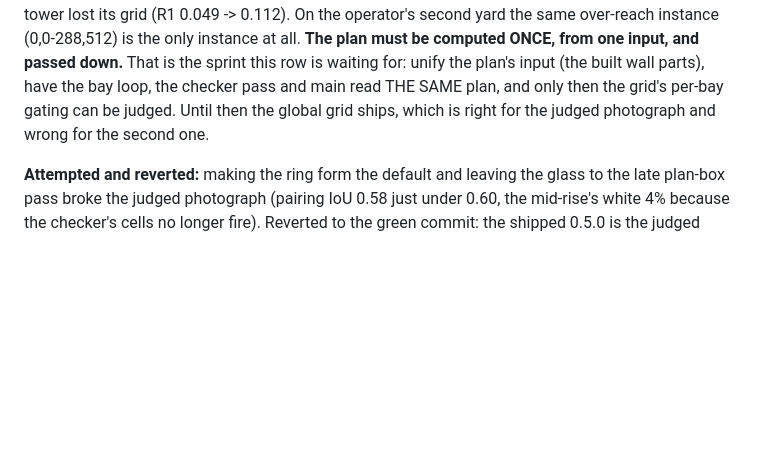
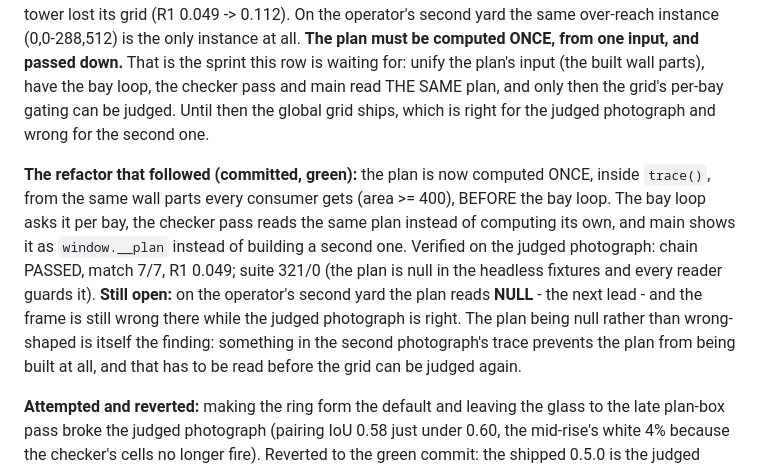
Before and after one commit to bezgolovyponch/dvor-8, a Markdown page: docs/DECISIONS.md, the part around the change. Drawn GitHub-style; blank space fills up the shorter version.

Commit message:
D19: the plan is computed once (green on the judged photo); the second yard reads null — the next lead

```diff
--- a/docs/DECISIONS.md
+++ b/docs/DECISIONS.md
@@ -145,6 +145,15 @@ row is waiting for: unify the plan's input (the built wall parts), have the bay
 THE SAME plan, and only then the grid's per-bay gating can be judged. Until then the global grid ships, which is right
 for the judged photograph and wrong for the second one.
 
+**The refactor that followed (committed, green):** the plan is now computed ONCE, inside `trace()`, from the same wall
+parts every consumer gets (area >= 400), BEFORE the bay loop. The bay loop asks it per bay, the checker pass reads the
+same plan instead of computing its own, and main shows it as `window.__plan` instead of building a second one. Verified
+on the judged photograph: chain PASSED, match 7/7, R1 0.049; suite 321/0 (the plan is null in the headless fixtures and
+every reader guards it). **Still open:** on the operator's second yard the plan reads **NULL** - the next lead - and the
+frame is still wrong there while the judged photograph is right. The plan being null rather than wrong-shaped is itself
+the finding: something in the second photograph's trace prevents the plan from being built at all, and that has to be
+read before the grid can be judged again.
+
 **Attempted and reverted:** making the ring form the default and leaving the glass to the late plan-box pass broke
 the judged photograph (pairing IoU 0.58 just under 0.60, the mid-rise's white 4% because the checker's cells no
 longer fire). Reverted to the green commit: the shipped 0.5.0 is the judged photograph's build, and this row is the
```
Also changed, not shown: RUNLOG.md (+1 -0 lines).
